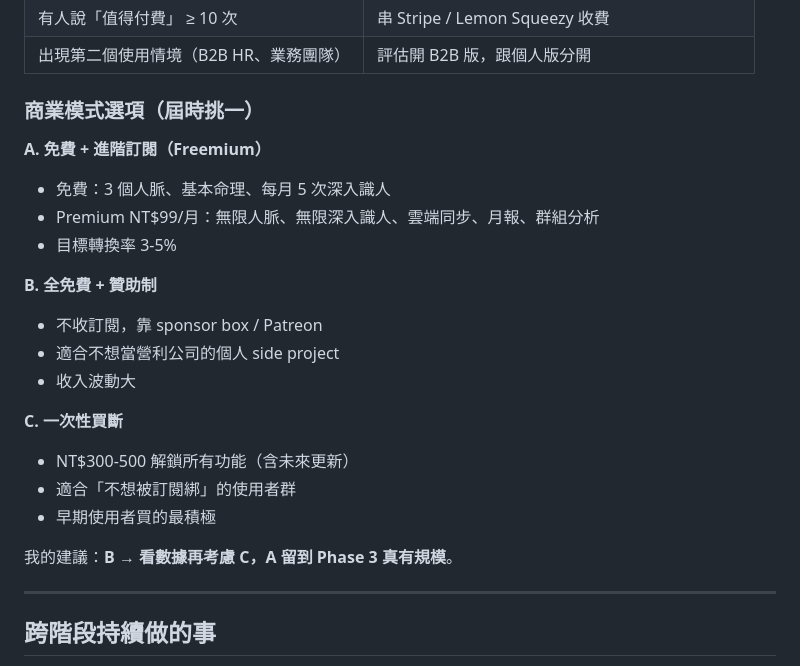
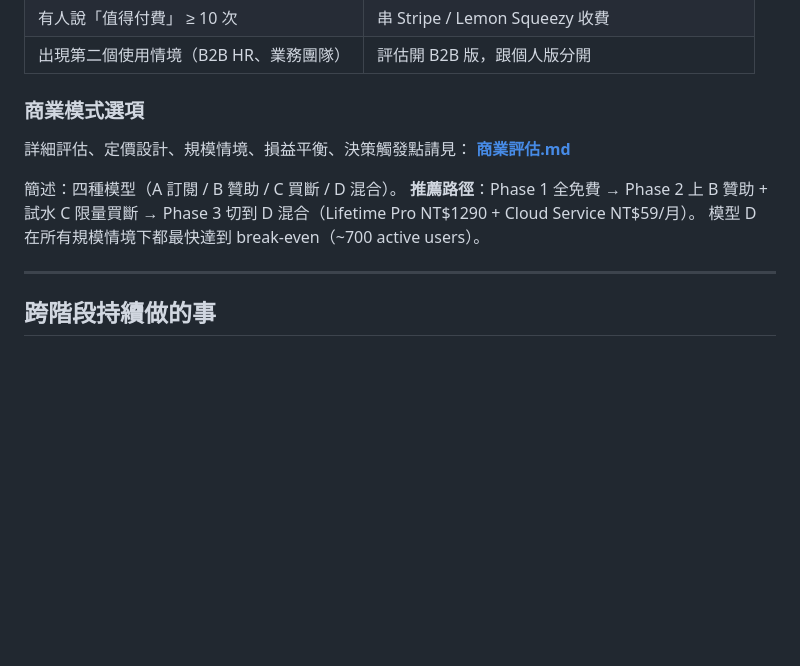
Before and after one commit to coinnow888-dev/ninja886, a Markdown page: 產品路線圖.md, the part around the change. Rendered like a GitHub page; blank space fills up the shorter version.

```diff
--- a/產品路線圖.md
+++ b/產品路線圖.md
@@ -136,24 +136,14 @@
 | 有人說「值得付費」 ≥ 10 次 | 串 Stripe / Lemon Squeezy 收費 |
 | 出現第二個使用情境（B2B HR、業務團隊） | 評估開 B2B 版，跟個人版分開 |
 
-### 商業模式選項（屆時挑一）
+### 商業模式選項
 
-**A. 免費 + 進階訂閱（Freemium）**
-- 免費：3 個人脈、基本命理、每月 5 次深入識人
-- Premium NT$99/月：無限人脈、無限深入識人、雲端同步、月報、群組分析
-- 目標轉換率 3-5%
+詳細評估、定價設計、規模情境、損益平衡、決策觸發點請見：
+**[商業評估.md](商業評估.md)**
 
-**B. 全免費 + 贊助制**
-- 不收訂閱，靠 sponsor box / Patreon
-- 適合不想當營利公司的個人 side project
-- 收入波動大
-
-**C. 一次性買斷**
-- NT$300-500 解鎖所有功能（含未來更新）
-- 適合「不想被訂閱綁」的使用者群
-- 早期使用者買的最積極
-
-我的建議：**B → 看數據再考慮 C，A 留到 Phase 3 真有規模**。
+簡述：四種模型（A 訂閱 / B 贊助 / C 買斷 / D 混合）。
+**推薦路徑**：Phase 1 全免費 → Phase 2 上 B 贊助 + 試水 C 限量買斷 → Phase 3 切到 D 混合（Lifetime Pro NT$1290 + Cloud Service NT$59/月）。
+模型 D 在所有規模情境下都最快達到 break-even（~700 active users）。
 
 ---
 
```
Also changed, not shown: 商業評估.md (added, +342 -0 lines).
